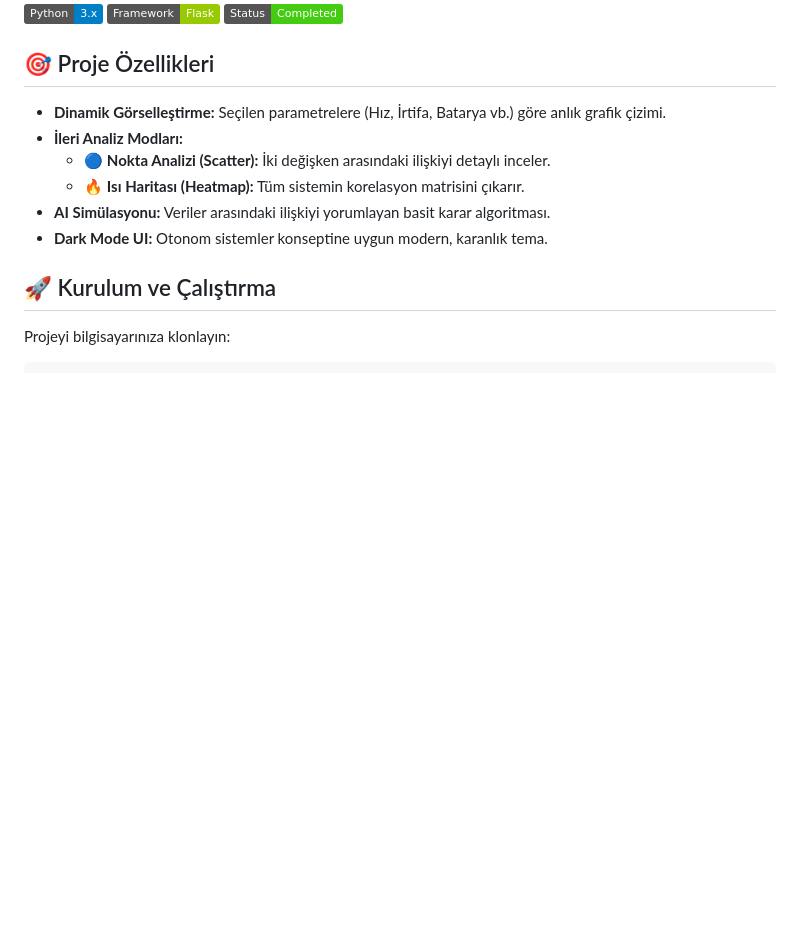
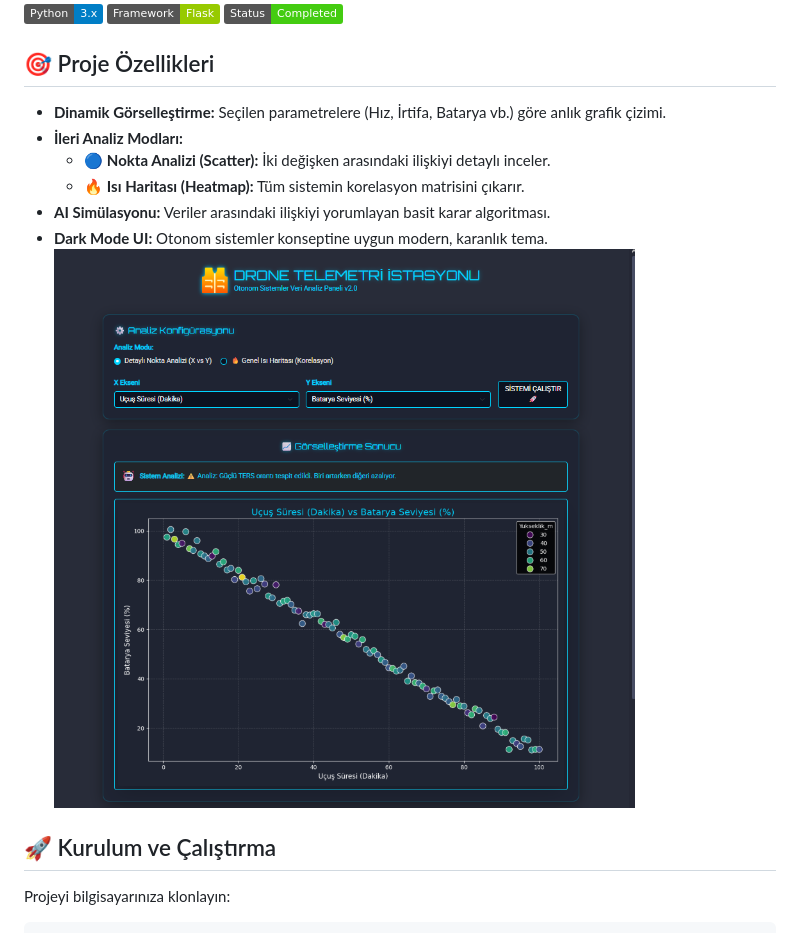
Before and after one commit to sefatasdemir22/drone-telemetry-dashboard, a Markdown page: README.md, the part around the change. Rendered like a GitHub page; pictures changed too: screenshot.png (added); badges without logos; blank space fills up the shorter version.

Commit message:
Add dashboard screenshot

```diff
--- a/README.md
+++ b/README.md
@@ -11,6 +11,9 @@ Bu proje, **Python Flask** altyapısı kullanılarak geliştirilmiş modern bir
   * 🔥 **Isı Haritası (Heatmap):** Tüm sistemin korelasyon matrisini çıkarır.
 * **AI Simülasyonu:** Veriler arasındaki ilişkiyi yorumlayan basit karar algoritması.
 * **Dark Mode UI:** Otonom sistemler konseptine uygun modern, karanlık tema.
+![Proje Arayüzü](screenshot.png)
+
+
 
 ## 🚀 Kurulum ve Çalıştırma
 
```
